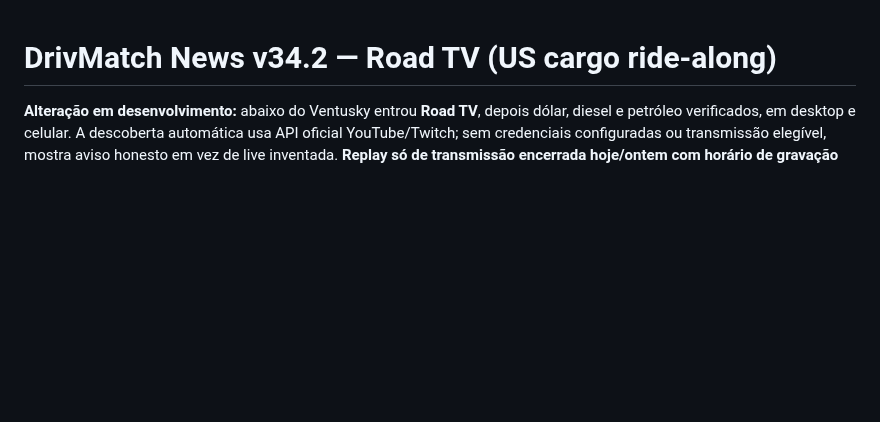
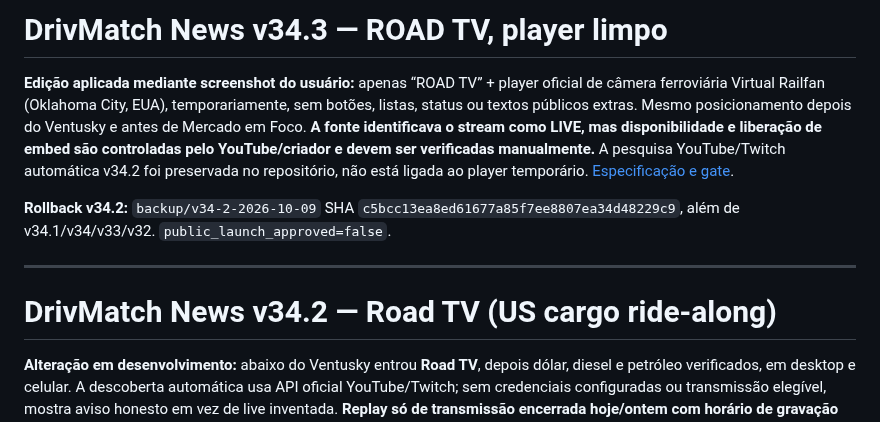
Before and after one commit to handsondispatcher/drivmatch-news, a Markdown page: README.md, the part around the change. Rendered like a GitHub page; blank space fills up the shorter version.

Commit message:
Preserve no-text Road TV design decision and restoration trail in continuity docs

```diff
--- a/README.md
+++ b/README.md
@@ -1,3 +1,11 @@
+# DrivMatch News v34.3 — ROAD TV, player limpo
+
+**Edição aplicada mediante screenshot do usuário:** apenas “ROAD TV” + player oficial de câmera ferroviária Virtual Railfan (Oklahoma City, EUA), temporariamente, sem botões, listas, status ou textos públicos extras. Mesmo posicionamento depois do Ventusky e antes de Mercado em Foco. **A fonte identificava o stream como LIVE, mas disponibilidade e liberação de embed são controladas pelo YouTube/criador e devem ser verificadas manualmente.** A pesquisa YouTube/Twitch automática v34.2 foi preservada no repositório, não está ligada ao player temporário. [Especificação e gate](docs/V34_3_ROAD_TV_CLEAN.md).
+
+**Rollback v34.2:** `backup/v34-2-2026-10-09` SHA `c5bcc13ea8ed61677a85f7ee8807ea34d48229c9`, além de v34.1/v34/v33/v32. `public_launch_approved=false`.
+
+---
+
 # DrivMatch News v34.2 — Road TV (US cargo ride-along)
 
 **Alteração em desenvolvimento:** abaixo do Ventusky entrou **Road TV**, depois dólar, diesel e petróleo verificados, em desktop e celular. A descoberta automática usa API oficial YouTube/Twitch; sem credenciais configuradas ou transmissão elegível, mostra aviso honesto em vez de live inventada. **Replay só de transmissão encerrada hoje/ontem com horário de gravação verificável e próximo ao horário do dia; sempre rotulado REPLAY.** Nenhuma retransmissão por servidores DrivMatch. O modal compactado aprovado, o jornal e a identidade oficial permanecem intactos.
```
